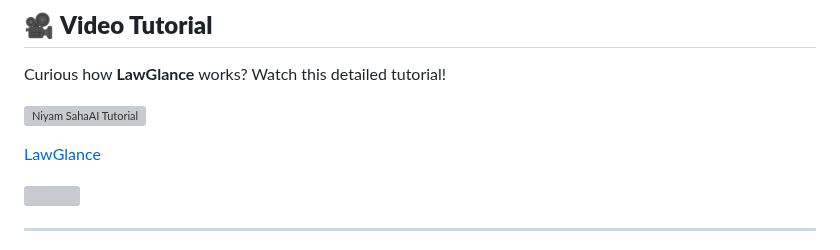
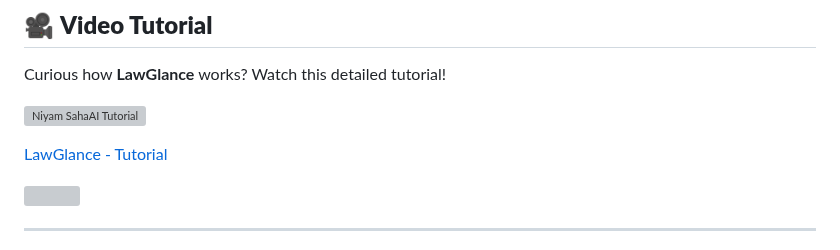
Before and after one commit to lawglance/lawglance, a Markdown page: Readme.md, the part around the change. GitHub-like rendering; grey boxes are pictures that could not be loaded.

```diff
--- a/Readme.md
+++ b/Readme.md
@@ -46,9 +46,10 @@ Curious how **LawGlance** works? Watch this detailed tutorial!
 
 [![Niyam SahaAI Tutorial](https://raw.githubusercontent.com/lawglance/lawglance/refs/heads/main/docs/Lawglance_youtube_video_thumbnail.png)](https://www.youtube.com/watch?v=sWpLEApQtvE "Niyam SahaAI Tutorial")
 
+
 <div>
     <a href="https://www.loom.com/embed/dcc6b14c653c4618829f46a9aa2ab68c?sid=a5a73b89-88a5-4bc2-a633-f97792f6441f">
-      <p>LawGlance </p>
+      <p>LawGlance - Tutorial </p>
     </a>
     <a href=https://www.loom.com/embed/dcc6b14c653c4618829f46a9aa2ab68c?sid=a5a73b89-88a5-4bc2-a633-f97792f6441f">
       <img style="max-width:300px;" src="https://cdn.loom.com/sessions/thumbnails/576b26dcd5fb4d74a3a9e1f8187851bc-35587db59696dfef-full-play.gif">
```
